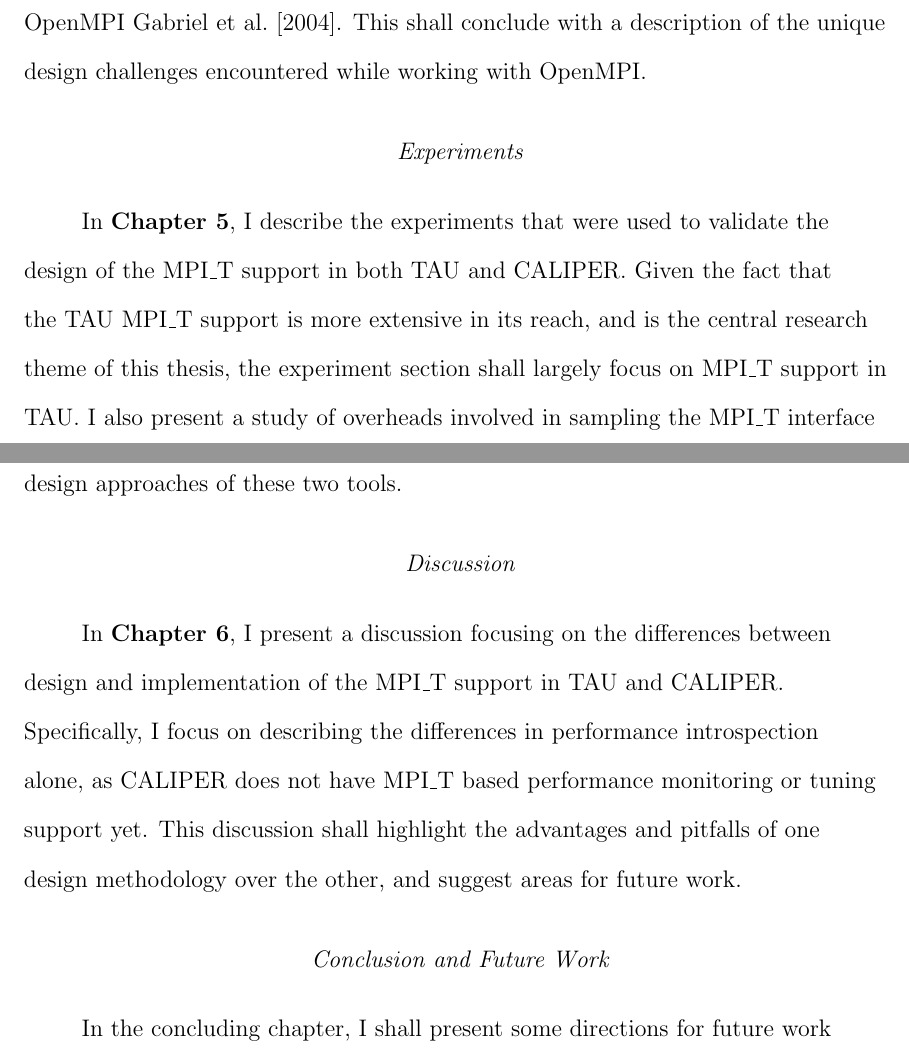
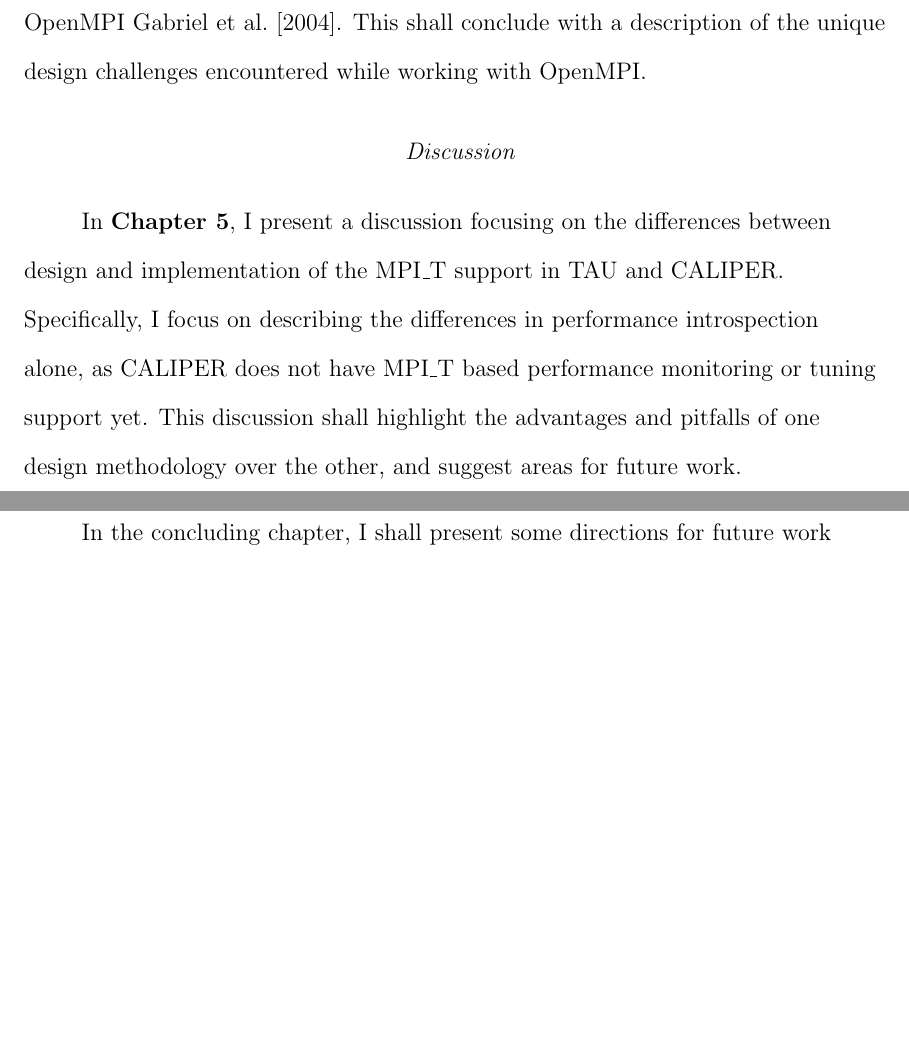
Before and after one commit to srini009/masters-thesis, a LaTeX thesis (thesis/main.tex, which reads thesis/chapter1.tex): two parts of pages 12 and 13 of 78, joined at a grey line, cut so that both start at the same text, the shorter picture padded with empty space. Compiled offline with pdfLaTeX.

Commit message:
Add more changes

```diff
--- a/thesis/chapter1.tex
+++ b/thesis/chapter1.tex
@@ -23,11 +23,8 @@ In \textbf{Chapter 3}, I describe the design of the MPI\_T support in TAU for pe
 \subsection {Design of MPI\_T support in CALIPER}
 In \textbf{Chapter 4}, I describe the design of the MPI\_T support in CALIPER for performance introspection. This work was performed at the Center for Applied Scientific Computing, Lawrence Livermore National Laboratory, during the summer of 2017. CALIPER support was designed specifically for use with OpenMPI~\cite{OpenMPI}. This shall conclude with a description of the unique design challenges encountered while working with OpenMPI.
 
-\subsection {Experiments}
-In \textbf{Chapter 5}, I describe the experiments that were used to validate the design of the MPI\_T support in both TAU and CALIPER. Given the fact that the TAU MPI\_T support is more extensive in its reach, and is the central research theme of this thesis, the experiment section shall largely focus on MPI\_T support in TAU. I also present a study of overheads involved in sampling the MPI\_T interface in TAU and CALIPER at runtime --- this highlights the basic differences in the design approaches of these two tools.
-
 \subsection {Discussion}
-In \textbf{Chapter 6}, I present a discussion focusing on the differences between design and implementation of the MPI\_T support in TAU and CALIPER. Specifically, I focus on describing the differences in performance introspection alone, as CALIPER does not have MPI\_T based performance monitoring or tuning support yet. This discussion shall highlight the advantages and pitfalls of one design methodology over the other, and suggest areas for future work.
+In \textbf{Chapter 5}, I present a discussion focusing on the differences between design and implementation of the MPI\_T support in TAU and CALIPER. Specifically, I focus on describing the differences in performance introspection alone, as CALIPER does not have MPI\_T based performance monitoring or tuning support yet. This discussion shall highlight the advantages and pitfalls of one design methodology over the other, and suggest areas for future work.
 
 \subsection {Conclusion and Future Work}
 In the concluding chapter, I shall present some directions for future work with regard to the MPI\_T support in TAU. Specifically, I shall discuss my ongoing research efforts in exploring the potential benefits of enabling extremely fine-grained tuning of MPI point-to-point rendezvous protocols for non-blocking communication at runtime.
```
